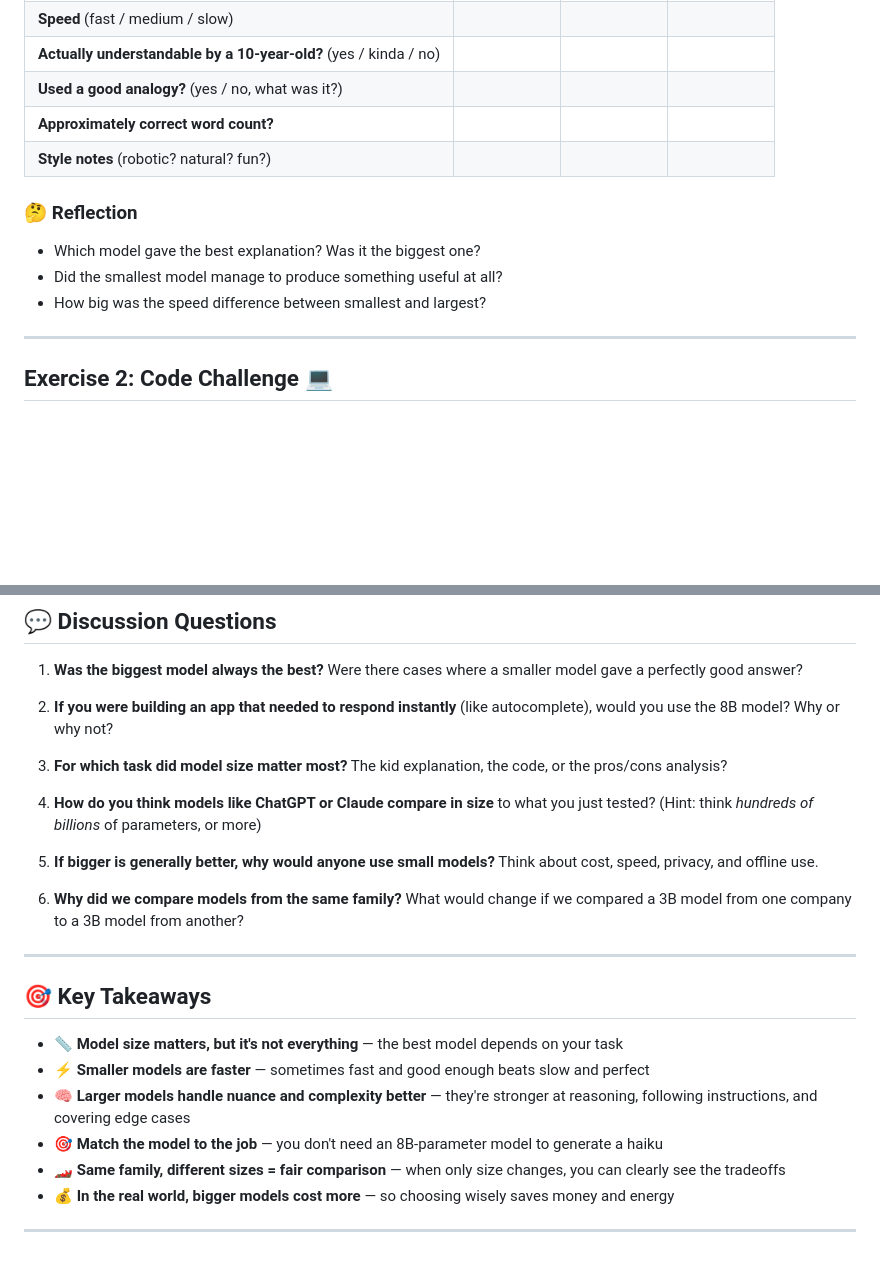
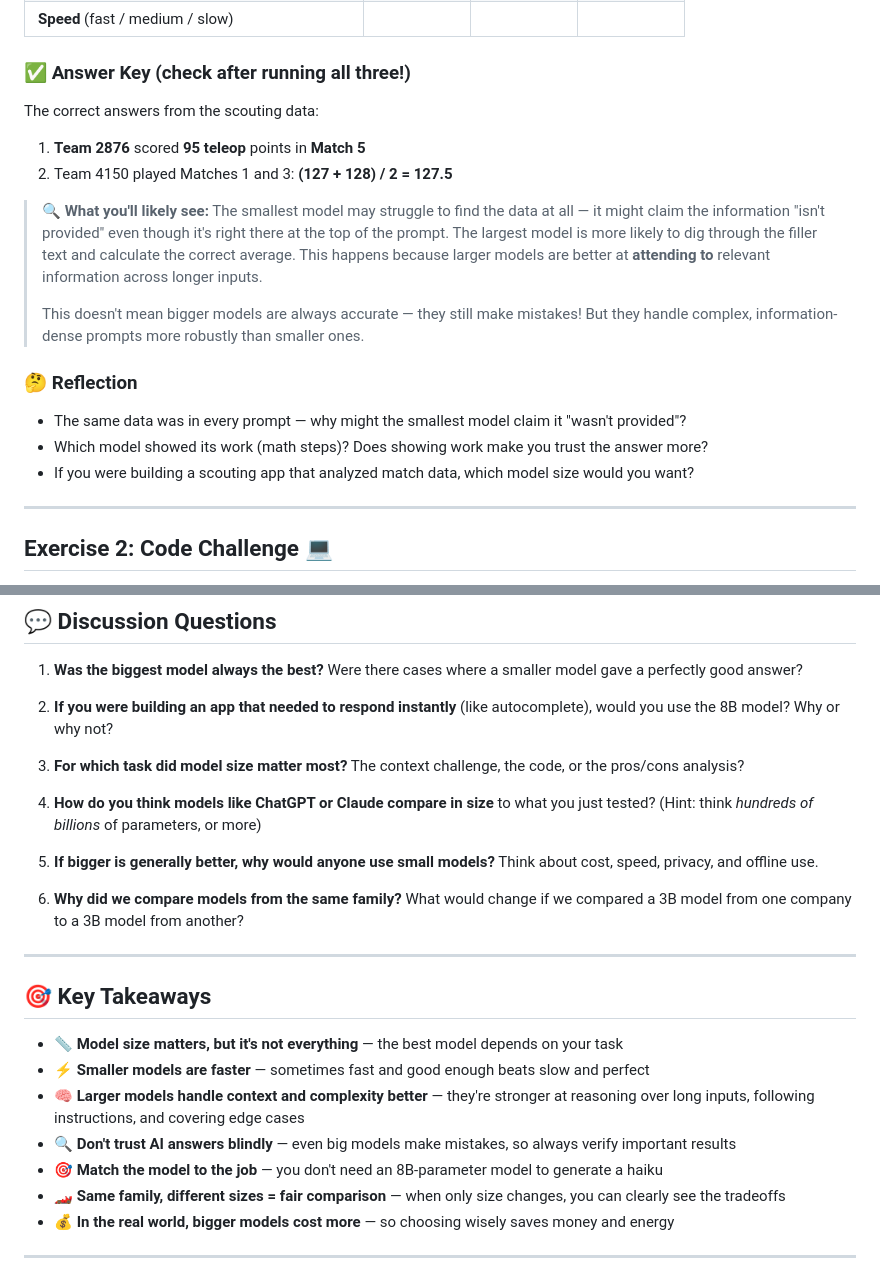
Before and after one commit to MattVevang/agenticworkshop, a Markdown page: labs/lab-02-model-comparison.md, 2 parts joined by grey strips. Drawn GitHub-style; blank space fills up the shorter version.

```diff
--- a/labs/lab-02-model-comparison.md
+++ b/labs/lab-02-model-comparison.md
@@ -57,14 +84,20 @@ Explain quantum computing to a 10-year-old in about 100 words
 | **Speed** (fast / medium / slow) | | | |
-| **Actually understandable by a 10-year-old?** (yes / kinda / no) | | | |
-| **Used a good analogy?** (yes / no, what was it?) | | | |
-| **Approximately correct word count?** | | | |
-| **Style notes** (robotic? natural? fun?) | | | |
+
+### ✅ Answer Key (check after running all three!)
+
+The correct answers from the scouting data:
+1. **Team 2876** scored **95 teleop** points in **Match 5**
+2. Team 4150 played Matches 1 and 3: **(127 + 128) / 2 = 127.5**
+
+> 🔍 **What you'll likely see:** The smallest model may struggle to find the data at all — it might claim the information "isn't provided" even though it's right there at the top of the prompt. The largest model is more likely to dig through the filler text and calculate the correct average. This happens because larger models are better at **attending to** relevant information across longer inputs.
+>
+> This doesn't mean bigger models are always accurate — they still make mistakes! But they handle complex, information-dense prompts more robustly than smaller ones.
 
 ### 🤔 Reflection
 
-- Which model gave the best explanation? Was it the biggest one?
-- Did the smallest model manage to produce something useful at all?
-- How big was the speed difference between smallest and largest?
+- The same data was in every prompt — why might the smallest model claim it "wasn't provided"?
+- Which model showed its work (math steps)? Does showing work make you trust the answer more?
+- If you were building a scouting app that analyzed match data, which model size would you want?
 
 ---
 
@@ -161,7 +194,7 @@ Write a 200-word essay about why sleep is important for teenagers
 
 2. **If you were building an app that needed to respond instantly** (like autocomplete), would you use the 8B model? Why or why not?
 
-3. **For which task did model size matter most?** The kid explanation, the code, or the pros/cons analysis?
+3. **For which task did model size matter most?** The context challenge, the code, or the pros/cons analysis?
 
 4. **How do you think models like ChatGPT or Claude compare in size** to what you just tested? (Hint: think *hundreds of billions* of parameters, or more)
 
@@ -175,7 +208,8 @@ Write a 200-word essay about why sleep is important for teenagers
 
 - 📏 **Model size matters, but it's not everything** — the best model depends on your task
 - ⚡ **Smaller models are faster** — sometimes fast and good enough beats slow and perfect
-- 🧠 **Larger models handle nuance and complexity better** — they're stronger at reasoning, following instructions, and covering edge cases
+- 🧠 **Larger models handle context and complexity better** — they're stronger at reasoning over long inputs, following instructions, and covering edge cases
+- 🔍 **Don't trust AI answers blindly** — even big models make mistakes, so always verify important results
 - 🎯 **Match the model to the job** — you don't need an 8B-parameter model to generate a haiku
 - 🏎️ **Same family, different sizes = fair comparison** — when only size changes, you can clearly see the tradeoffs
 - 💰 **In the real world, bigger models cost more** — so choosing wisely saves money and energy
```
Also changed, not shown: other parts of labs/lab-02-model-comparison.md (+33 -6 lines).
